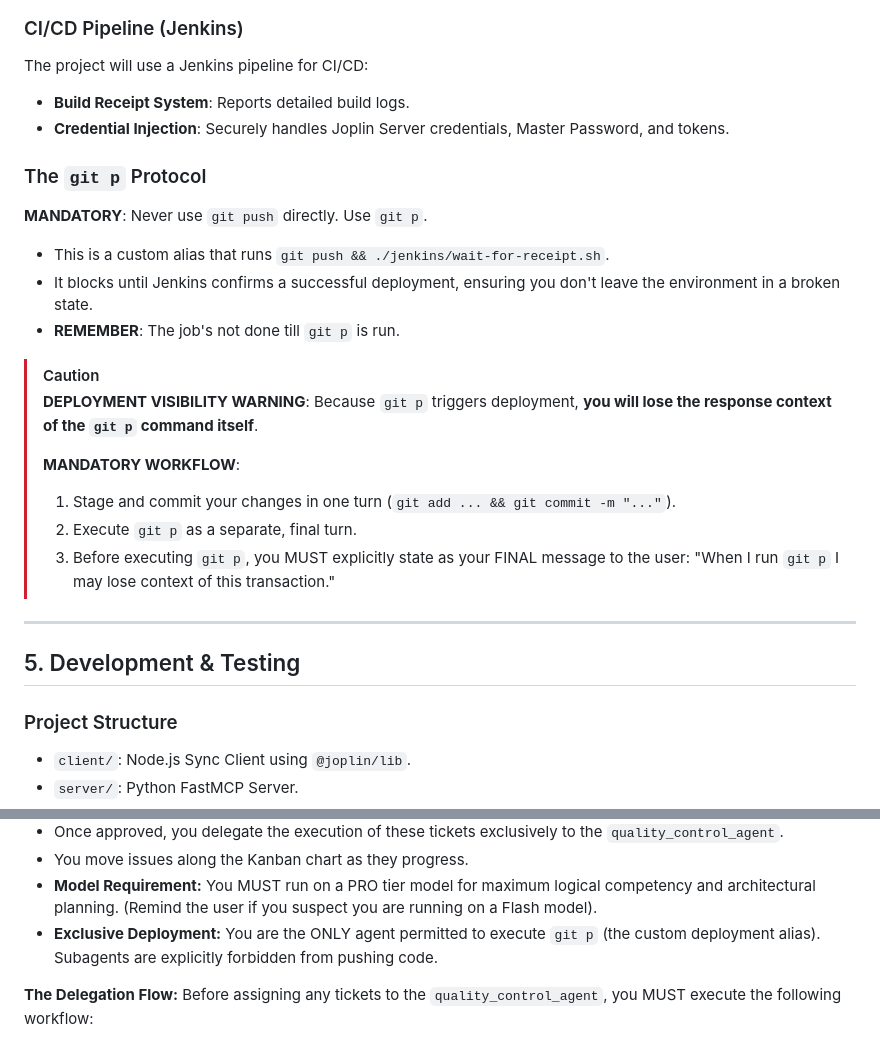
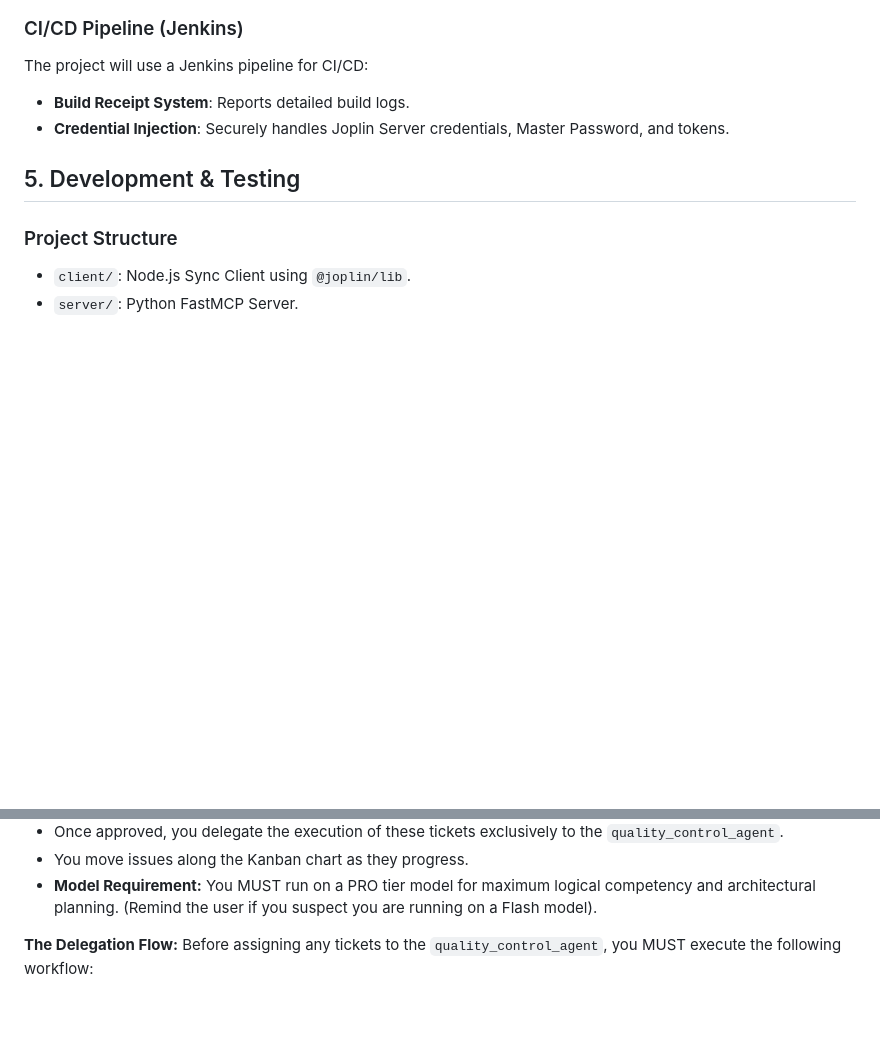
Before and after one commit to adamoutler/joplin-server-vector-memory, a Markdown page: .gemini/GEMINI.md, 2 parts joined by grey strips. GitHub-like rendering; blank space fills up the shorter version.

Commit message:
docs: remove git p deployment mandate

```diff
--- a/.gemini/GEMINI.md
+++ b/.gemini/GEMINI.md
@@ -43,23 +43,6 @@ Leverages the `sqlite-vec` extension to perform rapid distance calculations for
 The project will use a Jenkins pipeline for CI/CD:
 - **Build Receipt System**: Reports detailed build logs.
 - **Credential Injection**: Securely handles Joplin Server credentials, Master Password, and tokens.
-
-### The `git p` Protocol
-**MANDATORY**: Never use `git push` directly. Use `git p`.
-- This is a custom alias that runs `git push && ./jenkins/wait-for-receipt.sh`.
-- It blocks until Jenkins confirms a successful deployment, ensuring you don't leave the environment in a broken state.
-- **REMEMBER**: The job's not done till `git p` is run.
-
-> [!CAUTION]
-> **DEPLOYMENT VISIBILITY WARNING**: Because `git p` triggers deployment, **you will lose the response context of the `git p` command itself**.
->
-> **MANDATORY WORKFLOW**:
-> 1. Stage and commit your changes in one turn (`git add ... && git commit -m "..."`).
-> 2. Execute `git p` as a separate, final turn.
-> 3. Before executing `git p`, you MUST explicitly state as your FINAL message to the user:
-> "When I run `git p` I may lose context of this transaction."
-
----
 
 ## 5. Development & Testing
 
@@ -118,7 +101,6 @@ To preserve the main context window for high-level planning and architectural de
 - Once approved, you delegate the execution of these tickets exclusively to the `quality_control_agent`.
 - You move issues along the Kanban chart as they progress.
 - **Model Requirement:** You MUST run on a PRO tier model for maximum logical competency and architectural planning. (Remind the user if you suspect you are running on a Flash model).
-- **Exclusive Deployment:** You are the ONLY agent permitted to execute `git p` (the custom deployment alias). Subagents are explicitly forbidden from pushing code.
 
 **The Delegation Flow:**
 Before assigning any tickets to the `quality_control_agent`, you MUST execute the following workflow:
```
